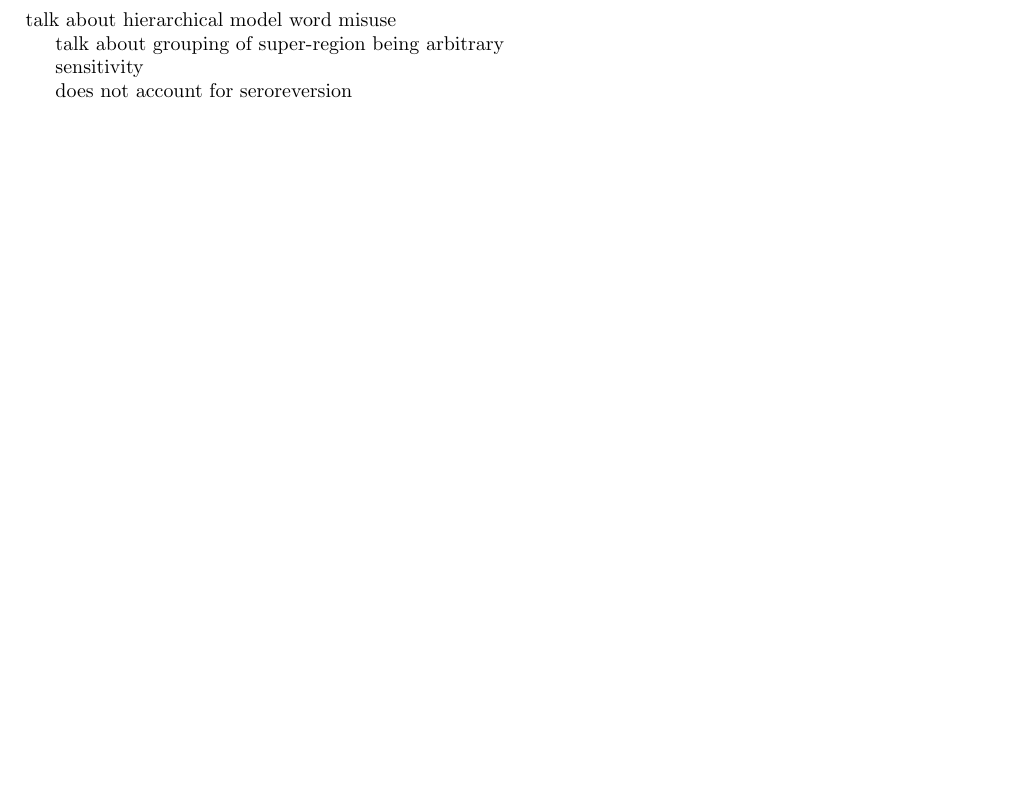
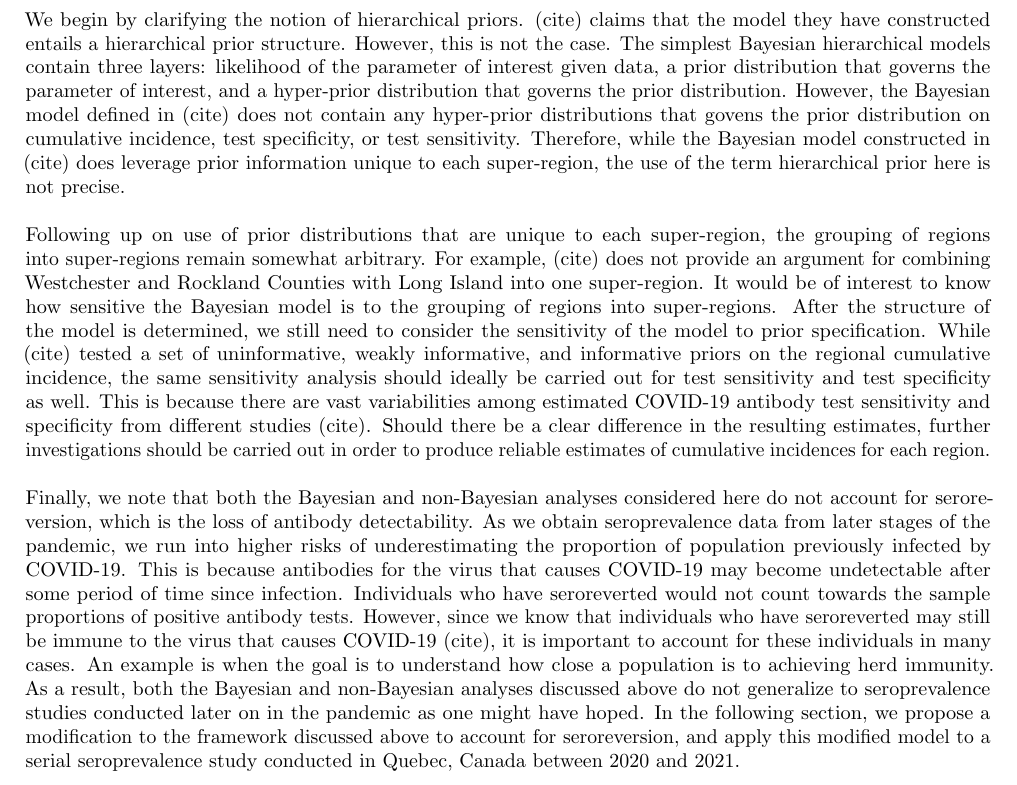
Before and after one commit to NaitongChen/QP-4, a LaTeX document (report/main.tex, which reads report/sections/significance_limitation.tex): part of page 5 of 10, cut at the place of the change, the shorter picture padded with empty space. Compiled offline with pdfLaTeX.

Commit message:
limitations done

```diff
--- a/report/sections/significance_limitation.tex
+++ b/report/sections/significance_limitation.tex
@@ -17,10 +17,8 @@ In the non-Bayesian analysis of the same dataset, (cite) takes on a different ap
 Note here $\hat{se}, \hat{sp}$ are the point estimates for test sensitivity and specificity from the validation studies, with the corresponding 95\% confidence intervals being $[se_l, se_u]$ and $[sp_l, sp_u]$. In the above three intervals, the first one corresponds to the average test-kit performance obtained from the validation studies, the second interval corresponds to the worst case of combined test-kit performance, and the third interval corresponds to the best case of combined test-kit performance. While this approach takes into account both the uncertainties of the sample proportion of positive tests as well as test-kit performance, the use of three intervals still makes the quantified uncertainty not as easily interpreted as that using the Bayesian credible intervals. Finally, note that this approach may still result in negative estimated cumulative incidences.
 
 \section{Limitations and challenges}
-talk about hierarchical model word misuse
-
-talk about grouping of super-region being arbitrary
-
-sensitivity
-
-does not account for seroreversion
+We begin by clarifying the notion of hierarchical priors. (cite) claims that the model they have constructed entails a hierarchical prior structure. However, this is not the case. The simplest Bayesian hierarchical models contain three layers: likelihood of the parameter of interest given data, a prior distribution that governs the parameter of interest, and a hyper-prior distribution that governs the prior distribution. However, the Bayesian model defined in (cite) does not contain any hyper-prior distributions that govens the prior distribution on cumulative incidence, test specificity, or test sensitivity. Therefore, while the Bayesian model constructed in (cite) does leverage prior information unique to each super-region, the use of the term hierarchical prior here is not precise.\\
+\newline$ $
+Following up on use of prior distributions that are unique to each super-region, the grouping of regions into super-regions remain somewhat arbitrary. For example, (cite) does not provide an argument for combining Westchester and Rockland Counties with Long Island into one super-region. It would be of interest to know how sensitive the Bayesian model is to the grouping of regions into super-regions. After the structure of the model is determined, we still need to consider the sensitivity of the model to prior specification. While (cite) tested a set of uninformative, weakly informative, and informative priors on the regional cumulative incidence, the same sensitivity analysis should ideally be carried out for test sensitivity and test specificity as well. This is because there are vast variabilities among estimated COVID-19 antibody test sensitivity and specificity from different studies (cite). Should there be a clear difference in the resulting estimates, further investigations should be carried out in order to produce reliable estimates of cumulative incidences for each region.\\
+\newline$ $
+Finally, we note that both the Bayesian and non-Bayesian analyses considered here do not account for seroreversion, which is the loss of antibody detectability. As we obtain seroprevalence data from later stages of the pandemic, we run into higher risks of underestimating the proportion of population previously infected by COVID-19. This is because antibodies for the virus that causes COVID-19 may become undetectable after some period of time since infection. Individuals who have seroreverted would not count towards the sample proportions of positive antibody tests. However, since we know that individuals who have seroreverted may still be immune to the virus that causes COVID-19 (cite), it is important to account for these individuals in many cases. An example is when the goal is to understand how close a population is to achieving herd immunity. As a result, both the Bayesian and non-Bayesian analyses discussed above do not generalize to seroprevalence studies conducted later on in the pandemic as one might have hoped. In the following section, we propose a modification to the framework discussed above to account for seroreversion, and apply this modified model to a serial seroprevalence study conducted in Quebec, Canada between 2020 and 2021.
```
Also changed, not shown: report/main.pdf.
